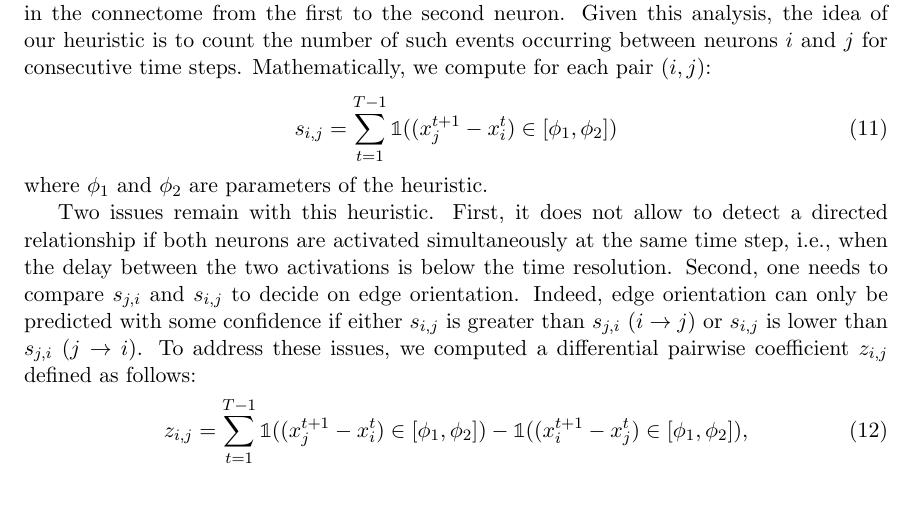
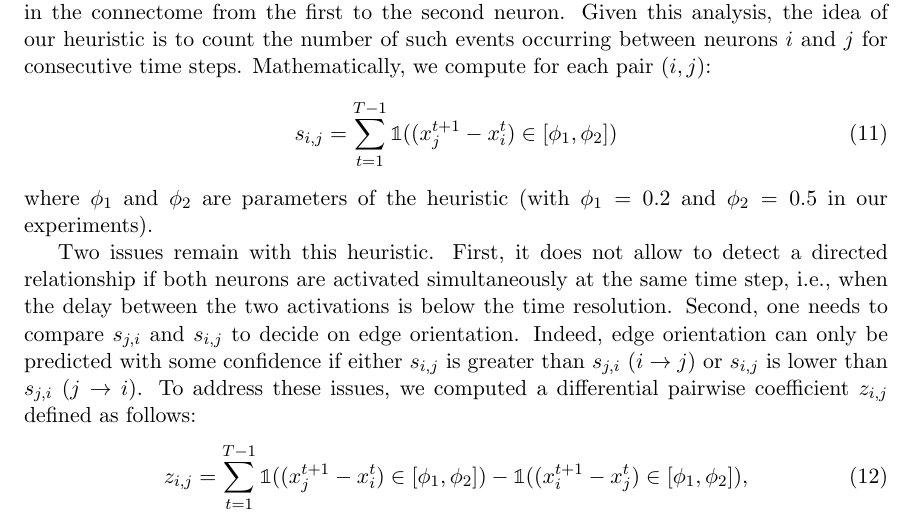
Before and after one commit to asutera/paper-connectomics, a LaTeX thesis (article.tex): part of page 9 of 11, cut so that both start at the same text, the shorter picture padded with empty space. Compiled offline with pdfLaTeX.

Commit message:
add values for phi1 and phi2

```diff
--- a/article.tex
+++ b/article.tex
@@ -758,7 +758,7 @@ time steps. Mathematically, we compute for each pair $(i,j)$:
 \begin{align}
 s_{i,j} = \sum_{t=1}^{T - 1} \mathbb{1}((x_j^{t+1} - x_i^t) \in \left[\phi_1, \phi_2\right])
 \end{align}
-where $\phi_1$ and $\phi_2$ are parameters of the heuristic.
+where $\phi_1$ and $\phi_2$ are parameters of the heuristic (with $\phi_1 = 0.2$ and $\phi_2 = 0.5$ in our experiments).
 
 Two issues remain with this heuristic. First, it does not allow to detect a
 directed relationship if both neurons are activated simultaneously at the same
```
